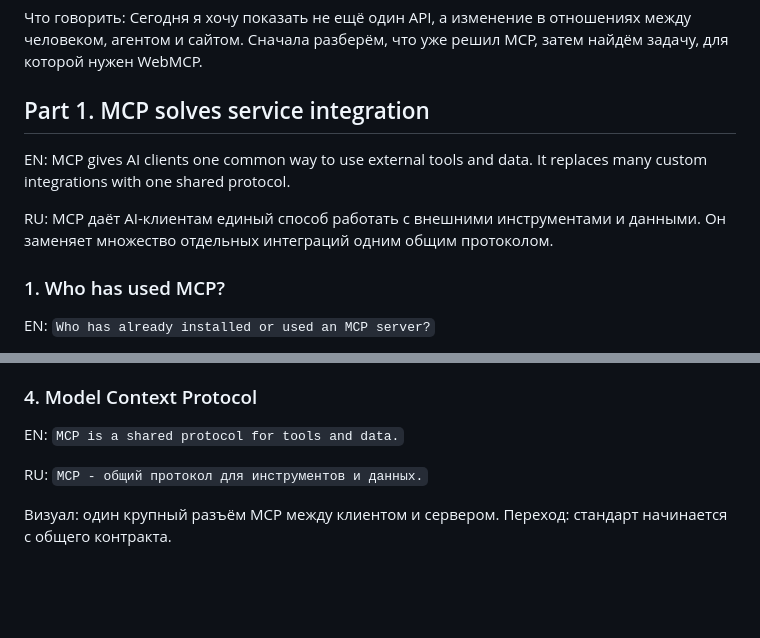
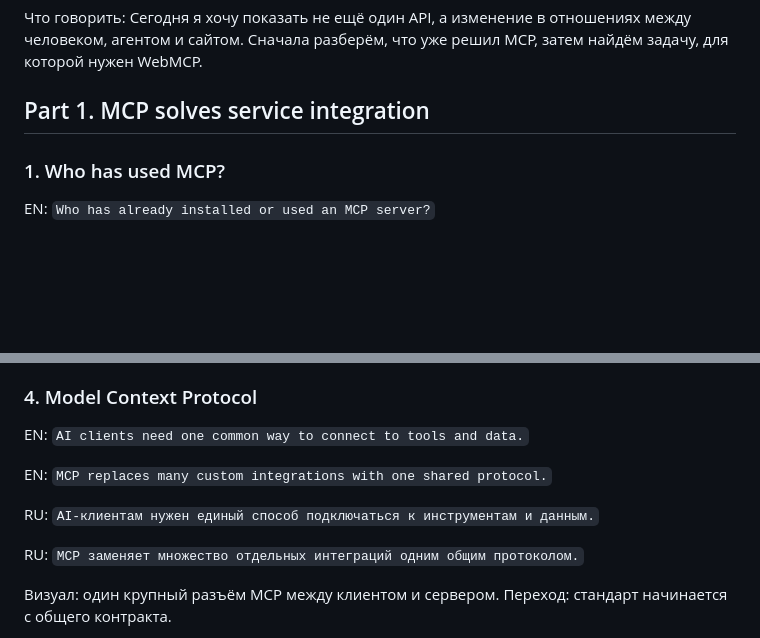
Before and after one commit to shmakovdima/doka-guide-content, a Markdown page: webmcp-presentation-draft.md, 2 parts joined by grey strips. GitHub-like rendering; blank space fills up the shorter version.

Commit message:
docs: put MCP problem on slide

```diff
--- a/webmcp-presentation-draft.md
+++ b/webmcp-presentation-draft.md
@@ -81,10 +81,6 @@ RU: `[Имя] / [компания или проект] / [контакт]`
 
 ## Part 1. MCP solves service integration
 
-EN: MCP gives AI clients one common way to use external tools and data. It replaces many custom integrations with one shared protocol.
-
-RU: MCP даёт AI-клиентам единый способ работать с внешними инструментами и данными. Он заменяет множество отдельных интеграций одним общим протоколом.
-
 ### 1. Who has used MCP?
 
 EN: `Who has already installed or used an MCP server?`
@@ -117,9 +113,13 @@ RU: `Каждому AI-клиенту требовалась отдельная
 
 ### 4. Model Context Protocol
 
-EN: `MCP is a shared protocol for tools and data.`
+EN: `AI clients need one common way to connect to tools and data.`
 
-RU: `MCP - общий протокол для инструментов и данных.`
+EN: `MCP replaces many custom integrations with one shared protocol.`
+
+RU: `AI-клиентам нужен единый способ подключаться к инструментам и данным.`
+
+RU: `MCP заменяет множество отдельных интеграций одним общим протоколом.`
 
 Визуал: один крупный разъём MCP между клиентом и сервером. Переход: стандарт начинается с общего контракта.
 
```
